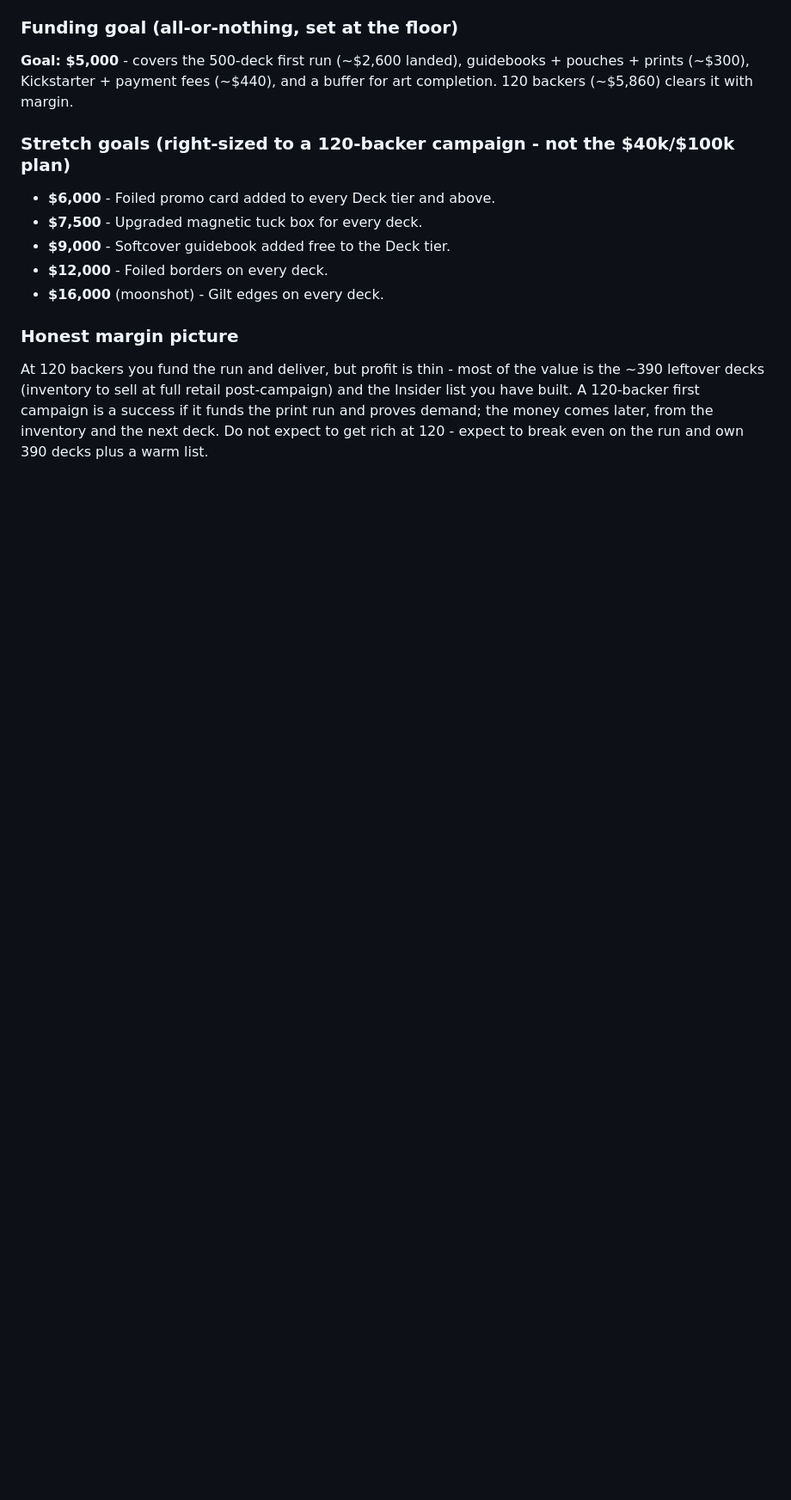
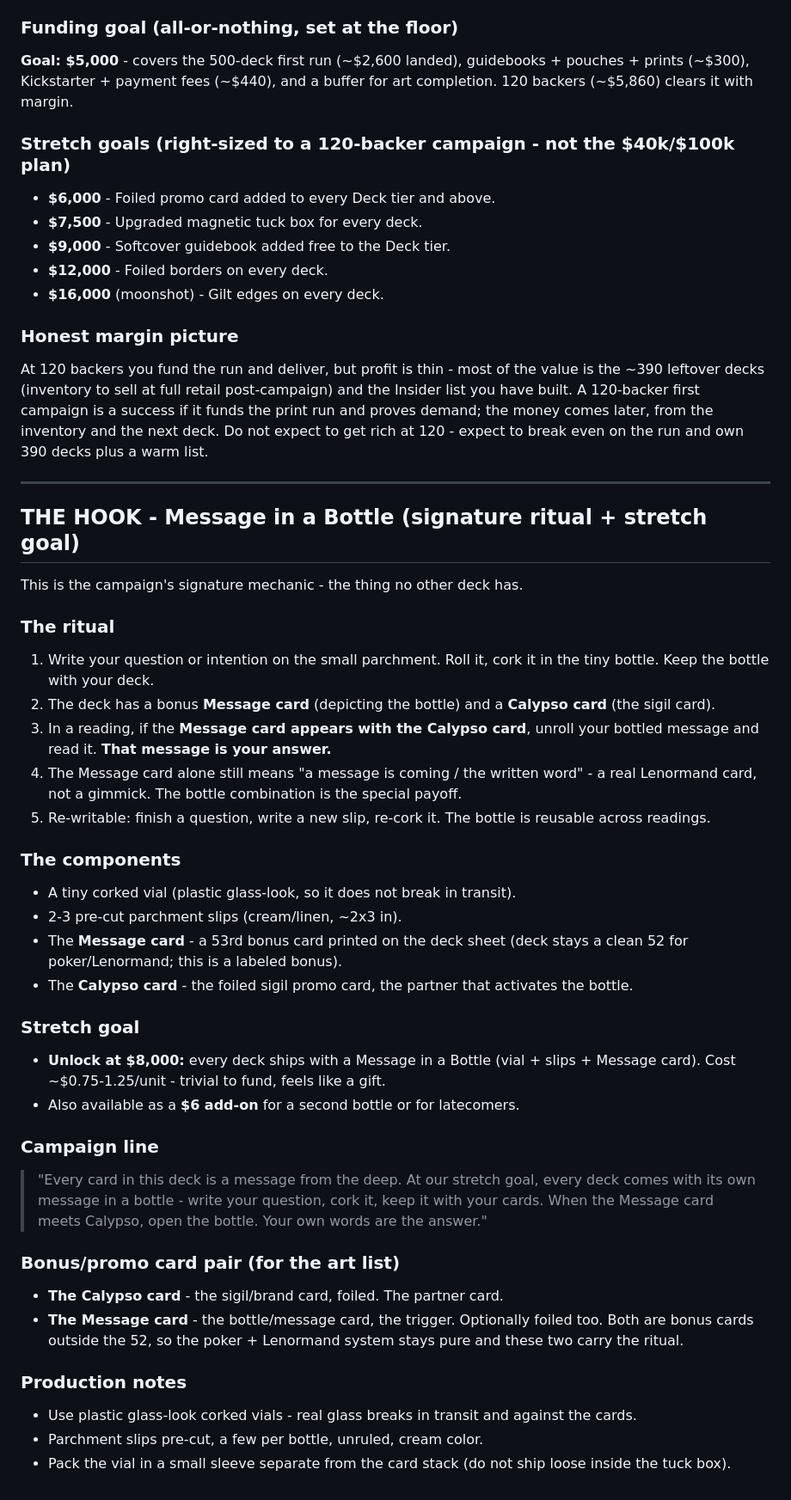
Before and after one commit to calypsocharm/insider, a Markdown page: KICKSTARTER.md, the part around the change. Shown at 86% size. GitHub-like rendering; blank space fills up the shorter version.

Commit message:
Add the hook: Message in a Bottle ritual + stretch goal + bonus card pair

```diff
--- a/KICKSTARTER.md
+++ b/KICKSTARTER.md
@@ -128,3 +128,39 @@ Average pledge ~$49. Decks to ship: ~107 (+ add-on extras). Printer MOQ ~500, so
 
 ### Honest margin picture
 At 120 backers you fund the run and deliver, but profit is thin - most of the value is the ~390 leftover decks (inventory to sell at full retail post-campaign) and the Insider list you have built. A 120-backer first campaign is a success if it funds the print run and proves demand; the money comes later, from the inventory and the next deck. Do not expect to get rich at 120 - expect to break even on the run and own 390 decks plus a warm list.
+
+---
+
+## THE HOOK - Message in a Bottle (signature ritual + stretch goal)
+
+This is the campaign's signature mechanic - the thing no other deck has.
+
+### The ritual
+1. Write your question or intention on the small parchment. Roll it, cork it in the tiny bottle. Keep the bottle with your deck.
+2. The deck has a bonus **Message card** (depicting the bottle) and a **Calypso card** (the sigil card).
+3. In a reading, if the **Message card appears with the Calypso card**, unroll your bottled message and read it. **That message is your answer.**
+4. The Message card alone still means "a message is coming / the written word" - a real Lenormand card, not a gimmick. The bottle combination is the special payoff.
+5. Re-writable: finish a question, write a new slip, re-cork it. The bottle is reusable across readings.
+
+### The components
+- A tiny corked vial (plastic glass-look, so it does not break in transit).
+- 2-3 pre-cut parchment slips (cream/linen, ~2x3 in).
+- The **Message card** - a 53rd bonus card printed on the deck sheet (deck stays a clean 52 for poker/Lenormand; this is a labeled bonus).
+- The **Calypso card** - the foiled sigil promo card, the partner that activates the bottle.
+
+### Stretch goal
+- **Unlock at $8,000:** every deck ships with a Message in a Bottle (vial + slips + Message card). Cost ~$0.75-1.25/unit - trivial to fund, feels like a gift.
+- Also available as a **$6 add-on** for a second bottle or for latecomers.
+
+### Campaign line
+> "Every card in this deck is a message from the deep. At our stretch goal, every deck comes with its own message in a bottle - write your question, cork it, keep it with your cards. When the Message card meets Calypso, open the bottle. Your own words are the answer."
+
+### Bonus/promo card pair (for the art list)
+- **The Calypso card** - the sigil/brand card, foiled. The partner card.
+- **The Message card** - the bottle/message card, the trigger. Optionally foiled too.
+Both are bonus cards outside the 52, so the poker + Lenormand system stays pure and these two carry the ritual.
+
+### Production notes
+- Use plastic glass-look corked vials - real glass breaks in transit and against the cards.
+- Parchment slips pre-cut, a few per bottle, unruled, cream color.
+- Pack the vial in a small sleeve separate from the card stack (do not ship loose inside the tuck box).
```
